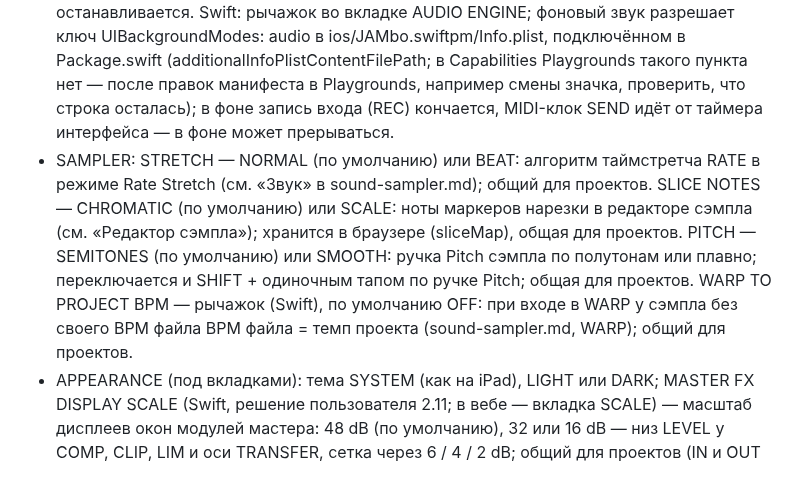
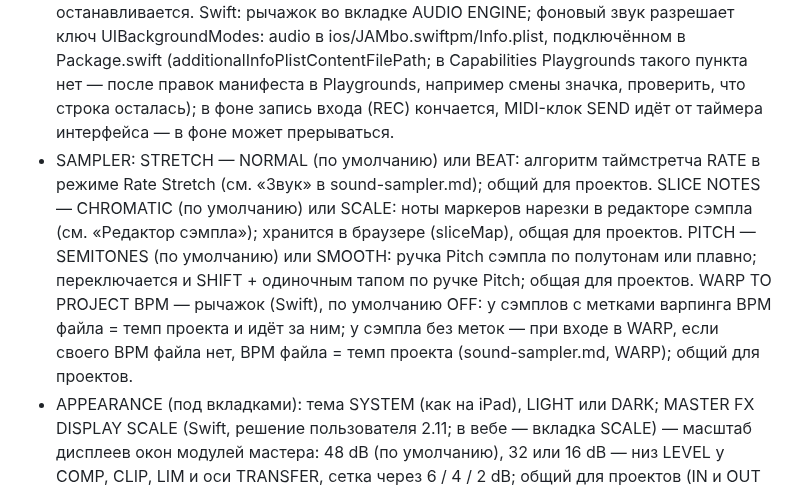
Before and after one commit to djPtrvch/JAMbo, a Markdown page: docs/ai/settings-midi-sync.md, the part around the change. GitHub-like rendering.

Commit message:
Документы: WARP TO PROJECT BPM — BPM файла сэмплов с метками идёт за темпом проекта
Co-Authored-By: Claude Opus 5.5 <noreply@anthropic.com>
Claude-Session: https://claude.ai/code/session_01389q7TZRwxAQ6XscjwVFaL

```diff
--- a/docs/ai/settings-midi-sync.md
+++ b/docs/ai/settings-midi-sync.md
@@ -7,7 +7,7 @@
 - AUDIO ENGINE: SAMPLE RATE (AUTO, 44.1 kHz, 48 kHz; по умолчанию 48 kHz — частота Plaits; у прежних настроек AUTO один раз становится 48 kHz — версия настроек v 2, дальше выбор не трогается) и BUFFER SIZE (AUTO, 128, 256, 512, 1024 — подсказка задержки для Web Audio; Safari может округлить). Смена перезапускает звук (граф строится заново, сэмплы и синты остаются). Ниже — фактические частота, состояние и задержка (строка «Now:»; если браузер дал не ту частоту, что запрошена, — дописано «(48 kHz requested)»).
 - RECORD (запись с REC; рычажки, хранятся в браузере — settings.record, общие для проектов): QUANTIZE (по умолчанию ON) — нота ставится на ближайший шаг, OFF — на шаг, в котором её нажали (без округления вперёд); OVERDUB (в меню под CHORD, см. sequencer.md; по умолчанию OFF) — OFF: шаги дорожки, по которым проходит запись, очищаются (триг, ноты, p-lock, свой звук), остаются только ноты дубля; очистка начинается с первой записанной ноты дубля и только на его дорожках, в том же пункте UNDO, что и дубль; ON: новые ноты добавляются к нотам шага; STEP SWIPE — палец по шагам секвенсора: LENGTH (по умолчанию) — одна длинная нота от первого шага, PAINT — триг на каждом пройденном шаге (в обе стороны; уже стоящие не снимаются), одна запись UNDO; AUTOMATION RECORDING (по умолчанию ON) — при REC + PLAY поворот ручки дорожки пишет автоматизацию (см. «Автоматизация»), OFF — пишутся только ноты; ARRANGE REC START — начало записи аранжировки из сетки (ARRANGE + REC): PLAYHEAD (по умолчанию) — с плейхеда, BEGINNING — с начала таймлайна (см. arranger.md).
 - BACKGROUND: BACKGROUND AUDIO (рычажок) — звук продолжает играть, когда Safari свёрнут или экран заблокирован (по умолчанию ON); OFF — при сворачивании звук останавливается. Swift: рычажок во вкладке AUDIO ENGINE; фоновый звук разрешает ключ UIBackgroundModes: audio в ios/JAMbo.swiftpm/Info.plist, подключённом в Package.swift (additionalInfoPlistContentFilePath; в Capabilities Playgrounds такого пункта нет — после правок манифеста в Playgrounds, например смены значка, проверить, что строка осталась); в фоне запись входа (REC) кончается, MIDI-клок SEND идёт от таймера интерфейса — в фоне может прерываться.
-- SAMPLER: STRETCH — NORMAL (по умолчанию) или BEAT: алгоритм таймстретча RATE в режиме Rate Stretch (см. «Звук» в sound-sampler.md); общий для проектов. SLICE NOTES — CHROMATIC (по умолчанию) или SCALE: ноты маркеров нарезки в редакторе сэмпла (см. «Редактор сэмпла»); хранится в браузере (sliceMap), общая для проектов. PITCH — SEMITONES (по умолчанию) или SMOOTH: ручка Pitch сэмпла по полутонам или плавно; переключается и SHIFT + одиночным тапом по ручке Pitch; общая для проектов. WARP TO PROJECT BPM — рычажок (Swift), по умолчанию OFF: при входе в WARP у сэмпла без своего BPM файла BPM файла = темп проекта (sound-sampler.md, WARP); общий для проектов.
+- SAMPLER: STRETCH — NORMAL (по умолчанию) или BEAT: алгоритм таймстретча RATE в режиме Rate Stretch (см. «Звук» в sound-sampler.md); общий для проектов. SLICE NOTES — CHROMATIC (по умолчанию) или SCALE: ноты маркеров нарезки в редакторе сэмпла (см. «Редактор сэмпла»); хранится в браузере (sliceMap), общая для проектов. PITCH — SEMITONES (по умолчанию) или SMOOTH: ручка Pitch сэмпла по полутонам или плавно; переключается и SHIFT + одиночным тапом по ручке Pitch; общая для проектов. WARP TO PROJECT BPM — рычажок (Swift), по умолчанию OFF: у сэмплов с метками варпинга BPM файла = темп проекта и идёт за ним; у сэмпла без меток — при входе в WARP, если своего BPM файла нет, BPM файла = темп проекта (sound-sampler.md, WARP); общий для проектов.
 - APPEARANCE (под вкладками): тема SYSTEM (как на iPad), LIGHT или DARK; MASTER FX DISPLAY SCALE (Swift, решение пользователя 2.11; в вебе — вкладка SCALE) — масштаб дисплеев окон модулей мастера: 48 dB (по умолчанию), 32 или 16 dB — низ LEVEL у COMP, CLIP, LIM и оси TRANSFER, сетка через 6 / 4 / 2 dB; общий для проектов (IN и OUT блоков GR от него не зависят); FX ANIMATION (Swift; по умолчанию ON) — картинки FX в окне сэмпла, пока регулируют ручки FX (см. «Анимация FX» в fx-eq.md).
 - DUCK (прежде SIDECHAIN; на пробу; если не понравится — уберём): DUCK SENDS — три рычажка: REVERB (по умолчанию OFF), DELAY (OFF), DRIVE (ON); ON — вход посыла этого эффекта приглушается тем же sidechain, что и выход дорожки (хвосты эффекта звучат), OFF — нет. Хранятся в браузере вместе с настройками (scSends: rev, dly, drv), общие для проектов; не в проекте, не в .jambo, не в MIDI и автоматизации; применяются сразу и при запуске.
 - DEFAULTS (Swift): как запомнить и сбросить свои значения ручек по умолчанию (SHIFT + удержание ручки, двойной тап — см. sequencer.md), число запомненных, FORGET ALL (красная) — забыть все.
```
Also changed, not shown: docs/ai/sound-sampler.md (+1 -1 lines).
